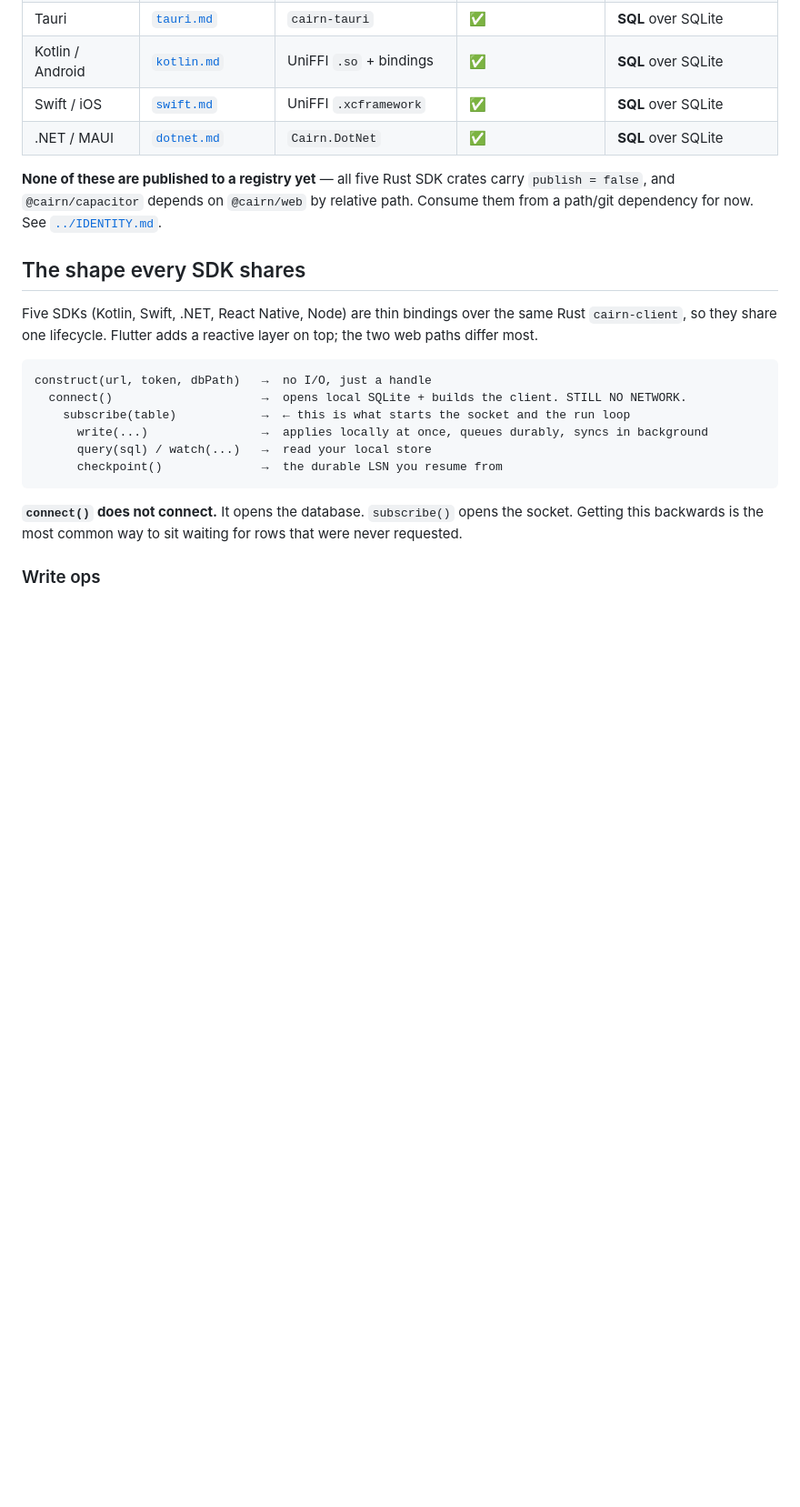
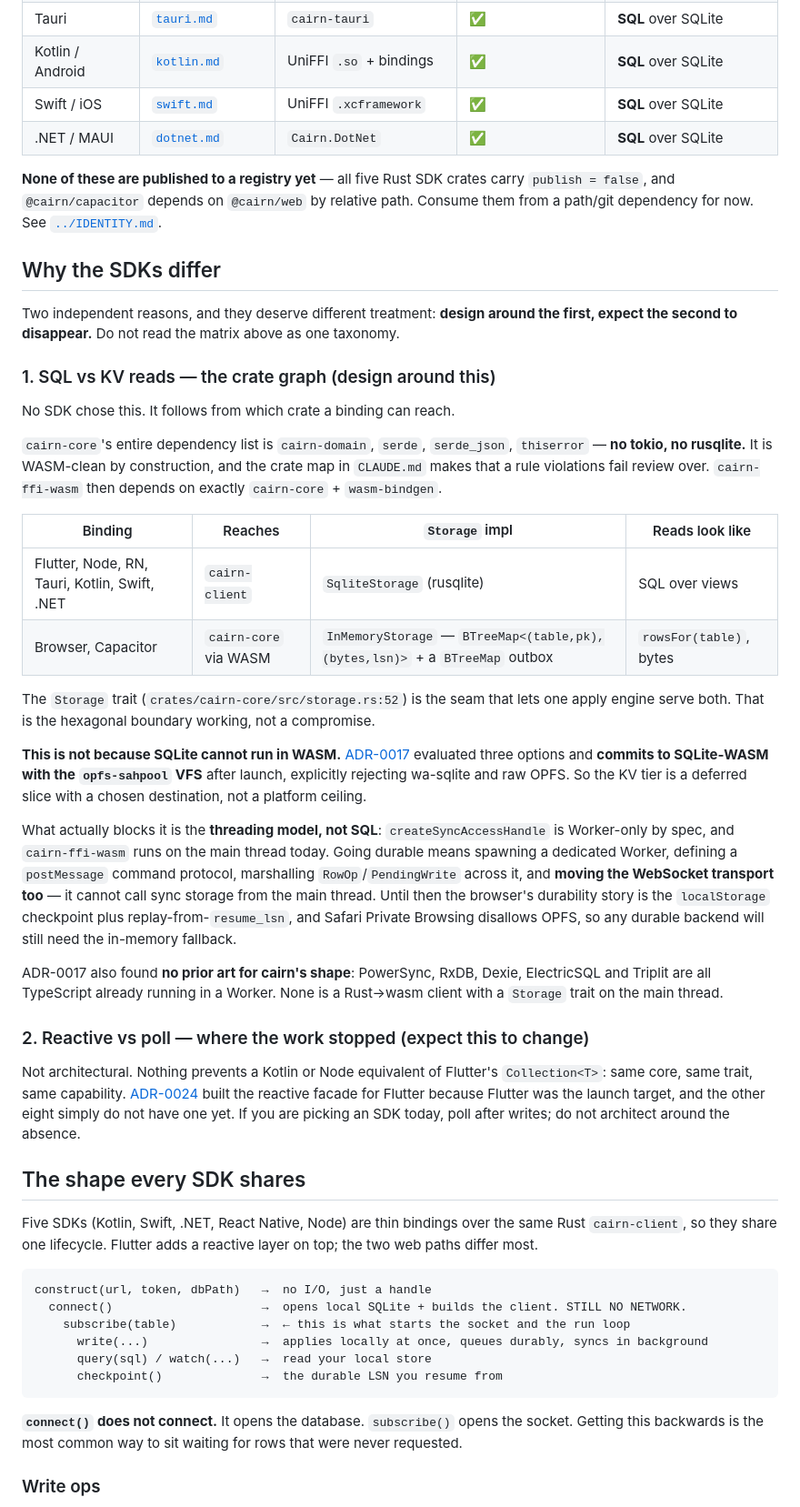
Before and after one commit to unfazed-dev/cairn, a Markdown page: docs/api/README.md, the part around the change. Shown at 91% size. Rendered like a GitHub page; blank space fills up the shorter version.

Commit message:
docs(api): explain why SDK read models and reactivity differ, citing the crate graph and ADR-0017

```diff
--- a/docs/api/README.md
+++ b/docs/api/README.md
@@ -29,6 +29,53 @@ page cites the file it came from so you can check it yourself.
 **None of these are published to a registry yet** — all five Rust SDK crates carry
 `publish = false`, and `@cairn/capacitor` depends on `@cairn/web` by relative path. Consume them
 from a path/git dependency for now. See [`../IDENTITY.md`](../IDENTITY.md).
+
+## Why the SDKs differ
+
+Two independent reasons, and they deserve different treatment: **design around the first, expect
+the second to disappear.** Do not read the matrix above as one taxonomy.
+
+### 1. SQL vs KV reads — the crate graph (design around this)
+
+No SDK chose this. It follows from which crate a binding can reach.
+
+`cairn-core`'s entire dependency list is `cairn-domain`, `serde`, `serde_json`, `thiserror` — **no
+tokio, no rusqlite.** It is WASM-clean by construction, and the crate map in `CLAUDE.md` makes that
+a rule violations fail review over. `cairn-ffi-wasm` then depends on exactly `cairn-core` +
+`wasm-bindgen`.
+
+| Binding | Reaches | `Storage` impl | Reads look like |
+|---|---|---|---|
+| Flutter, Node, RN, Tauri, Kotlin, Swift, .NET | `cairn-client` | `SqliteStorage` (rusqlite) | SQL over views |
+| Browser, Capacitor | `cairn-core` via WASM | `InMemoryStorage` — `BTreeMap<(table,pk),(bytes,lsn)>` + a `BTreeMap` outbox | `rowsFor(table)`, bytes |
+
+The `Storage` trait (`crates/cairn-core/src/storage.rs:52`) is the seam that lets one apply engine
+serve both. That is the hexagonal boundary working, not a compromise.
+
+**This is not because SQLite cannot run in WASM.**
+[ADR-0017](../adr/0017-web-persistence.md) evaluated three options and **commits to SQLite-WASM
+with the `opfs-sahpool` VFS** after launch, explicitly rejecting wa-sqlite and raw OPFS. So the KV
+tier is a deferred slice with a chosen destination, not a platform ceiling.
+
+What actually blocks it is the **threading model, not SQL**: `createSyncAccessHandle` is Worker-only
+by spec, and `cairn-ffi-wasm` runs on the main thread today. Going durable means spawning a
+dedicated Worker, defining a `postMessage` command protocol, marshalling `RowOp`/`PendingWrite`
+across it, and **moving the WebSocket transport too** — it cannot call sync storage from the main
+thread. Until then the browser's durability story is the `localStorage` checkpoint plus
+replay-from-`resume_lsn`, and Safari Private Browsing disallows OPFS, so any durable backend will
+still need the in-memory fallback.
+
+ADR-0017 also found **no prior art for cairn's shape**: PowerSync, RxDB, Dexie, ElectricSQL and
+Triplit are all TypeScript already running in a Worker. None is a Rust→wasm client with a `Storage`
+trait on the main thread.
+
+### 2. Reactive vs poll — where the work stopped (expect this to change)
+
+Not architectural. Nothing prevents a Kotlin or Node equivalent of Flutter's `Collection<T>`:
+same core, same trait, same capability. [ADR-0024](../adr/0024-client-reactive-facade-and-query-primitive.md)
+built the reactive facade for Flutter because Flutter was the launch target, and the other eight
+simply do not have one yet. If you are picking an SDK today, poll after writes; do not architect
+around the absence.
 
 ## The shape every SDK shares
 
```
